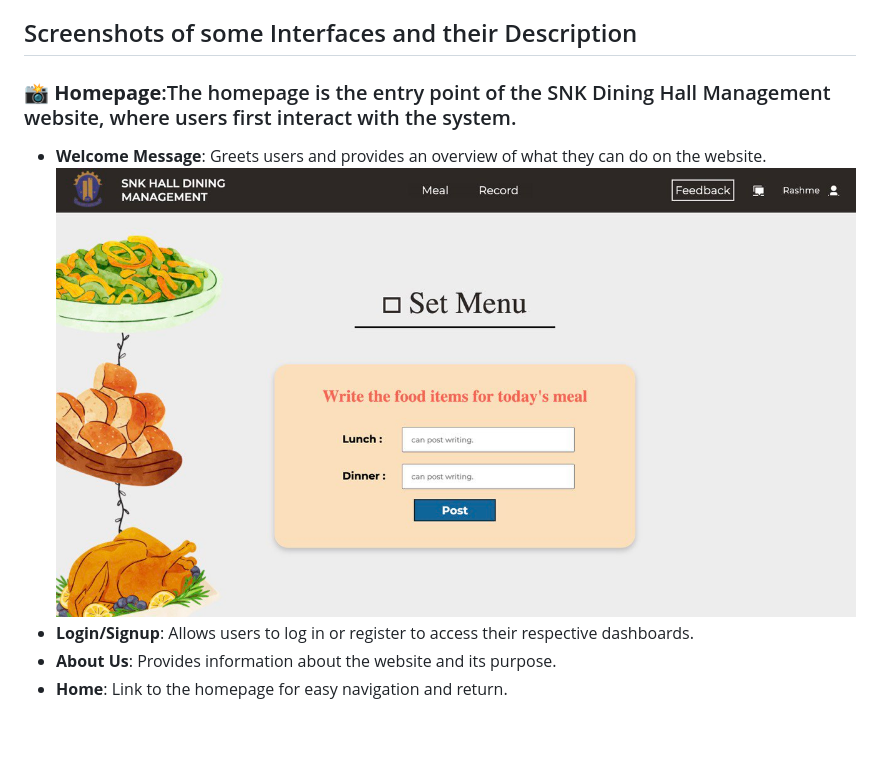
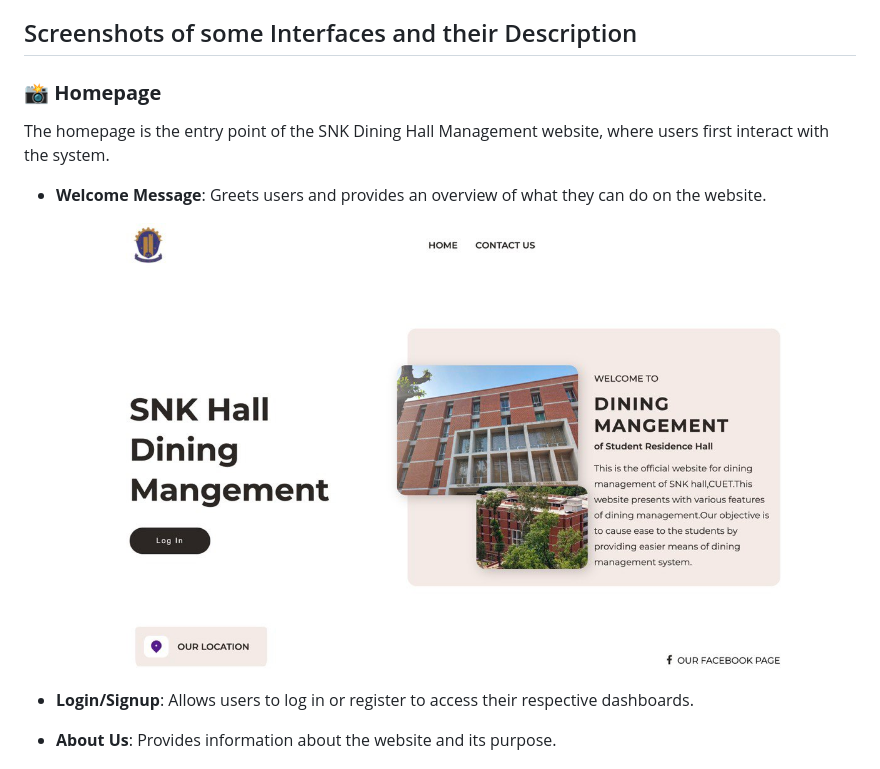
Before and after one commit to walisa810/IP_SNK_Hall_Dining_Management, a Markdown page: README.md, the part around the change. Drawn GitHub-style; blank space fills up the shorter version.

```diff
--- a/README.md
+++ b/README.md
@@ -37,9 +37,12 @@ The admin has the authority to add new managers, view the list of current manage
 
 ## Screenshots of some Interfaces and their Description
 
-### 📸 **Homepage**:The homepage is the entry point of the SNK Dining Hall Management website, where users first interact with the system.
+### 📸 **Homepage**
+The homepage is the entry point of the SNK Dining Hall Management website, where users first interact with the system.
 - **Welcome Message**: Greets users and provides an overview of what they can do on the website.
-   ![Menu Management](https://github.com/walisa810/IP_SNK_Hall_Dining_Management/blob/main/images/wa1.jpg)
+
+   ![Menu Management](https://github.com/walisa810/IP_SNK_Hall_Dining_Management/blob/main/images/home.jpg)
+
 - **Login/Signup**: Allows users to log in or register to access their respective dashboards.
 - **About Us**: Provides information about the website and its purpose.
 - **Home**: Link to the homepage for easy navigation and return.
```
